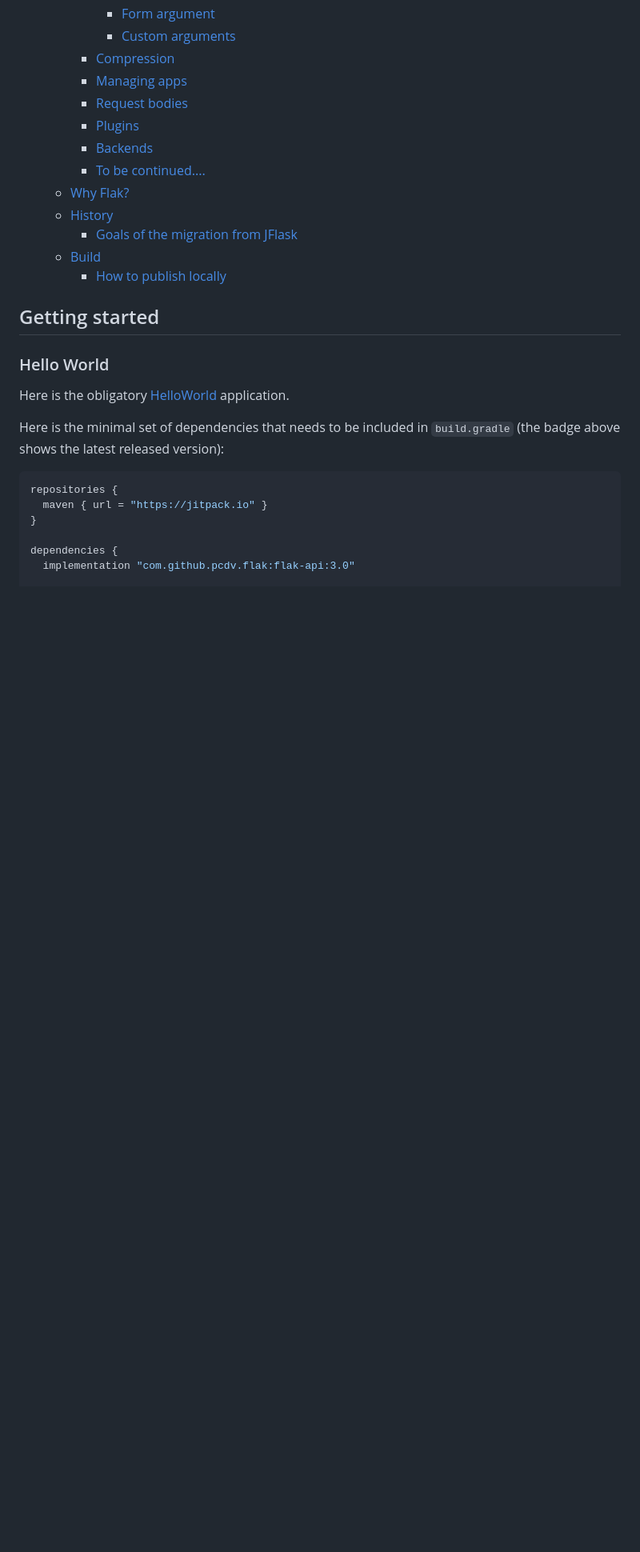
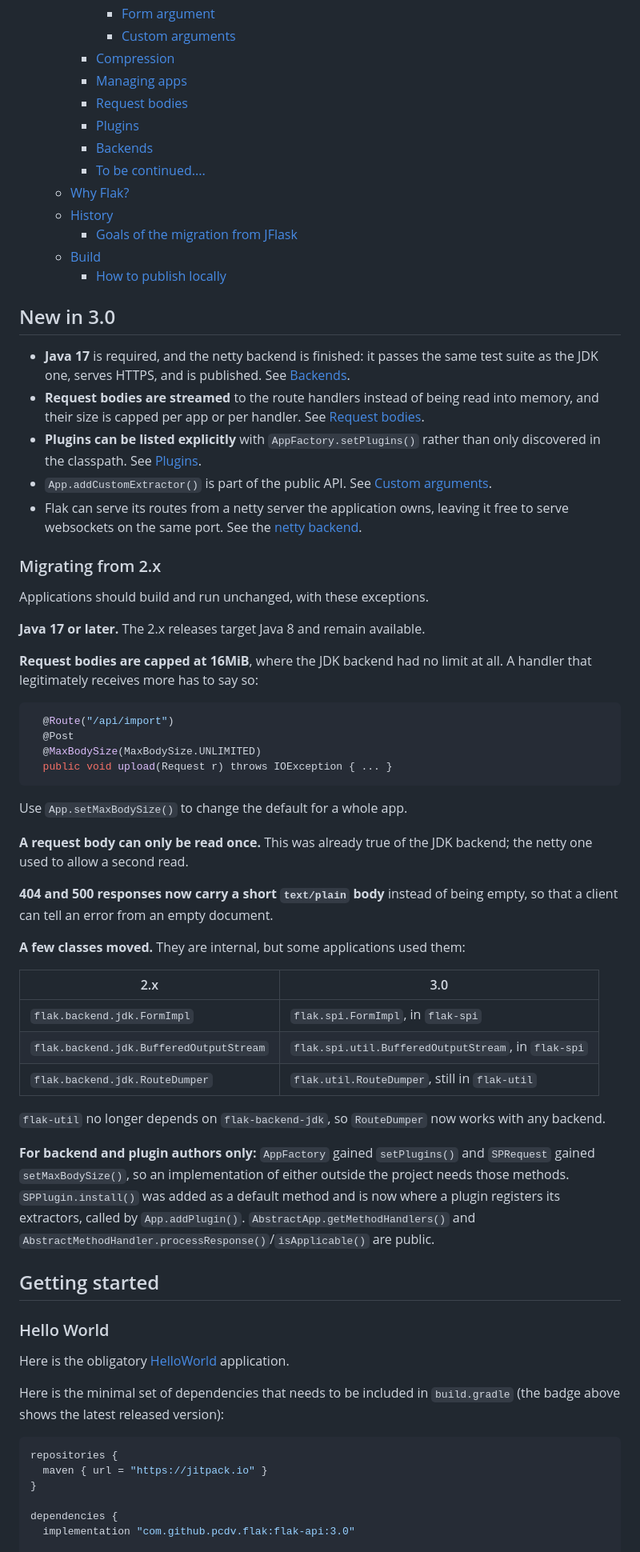
Before and after one commit to pcdv/flak, a Markdown page: README.md, the part around one of its changes. Shown at 80% size. Drawn GitHub-style; blank space fills up the shorter version.

Commit message:
Say what changed in 3.0, and what to do about it
Co-Authored-By: Claude Opus 5 (1M context) <noreply@anthropic.com>

````diff
--- a/README.md
+++ b/README.md
@@ -62,6 +64,64 @@ Flak components      | Description
 <!-- to update TOC:
  gh-md-toc --insert README.md
 -->
+
+## New in 3.0
+
+ * **Java 17** is required, and the netty backend is finished: it passes the
+   same test suite as the JDK one, serves HTTPS, and is published. See
+   [Backends](#backends).
+ * **Request bodies are streamed** to the route handlers instead of being read
+   into memory, and their size is capped per app or per handler. See
+   [Request bodies](#request-bodies).
+ * **Plugins can be listed explicitly** with `AppFactory.setPlugins()` rather
+   than only discovered in the classpath. See [Plugins](#plugins).
+ * `App.addCustomExtractor()` is part of the public API. See
+   [Custom arguments](#custom-arguments).
+ * Flak can serve its routes from a netty server the application owns, leaving
+   it free to serve websockets on the same port. See the
+   [netty backend](https://github.com/pcdv/flak/tree/master/flak-backend-netty).
+
+### Migrating from 2.x
+
+Applications should build and run unchanged, with these exceptions.
+
+**Java 17 or later.** The 2.x releases target Java 8 and remain available.
+
+**Request bodies are capped at 16MiB**, where the JDK backend had no limit at
+all. A handler that legitimately receives more has to say so:
+
+```java
+  @Route("/api/import")
+  @Post
+  @MaxBodySize(MaxBodySize.UNLIMITED)
+  public void upload(Request r) throws IOException { ... }
+```
+
+Use `App.setMaxBodySize()` to change the default for a whole app.
+
+**A request body can only be read once.** This was already true of the JDK
+backend; the netty one used to allow a second read.
+
+**404 and 500 responses now carry a short `text/plain` body** instead of being
+empty, so that a client can tell an error from an empty document.
+
+**A few classes moved.** They are internal, but some applications used them:
+
+2.x                                     | 3.0
+--------------------------------------- | ---
+`flak.backend.jdk.FormImpl`             | `flak.spi.FormImpl`, in `flak-spi`
+`flak.backend.jdk.BufferedOutputStream` | `flak.spi.util.BufferedOutputStream`, in `flak-spi`
+`flak.backend.jdk.RouteDumper`          | `flak.util.RouteDumper`, still in `flak-util`
+
+`flak-util` no longer depends on `flak-backend-jdk`, so `RouteDumper` now works
+with any backend.
+
+**For backend and plugin authors only:** `AppFactory` gained `setPlugins()` and
+`SPRequest` gained `setMaxBodySize()`, so an implementation of either outside
+the project needs those methods. `SPPlugin.install()` was added as a default
+method and is now where a plugin registers its extractors, called by
+`App.addPlugin()`. `AbstractApp.getMethodHandlers()` and
+`AbstractMethodHandler.processResponse()`/`isApplicable()` are public.
 
 ## Getting started
 
````
Also changed, not shown: other parts of README.md (+2 -0 lines).
